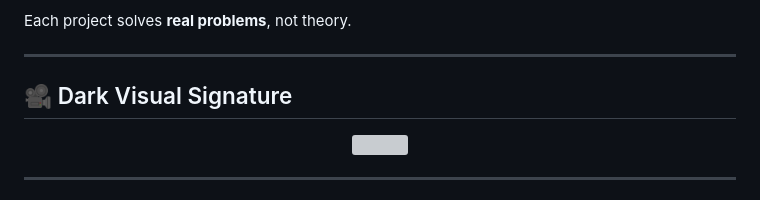
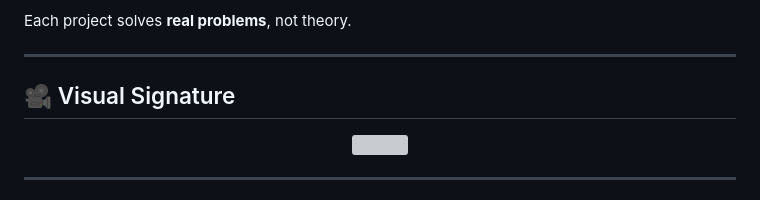
Before and after one commit to dimas03-max/dimas03.github.io, a Markdown page: README.md, the part around the change. GitHub-like rendering; grey boxes are pictures that could not be loaded.

Commit message:
Rename section from 'Dark Visual Signature' to 'Visual Signature'

```diff
--- a/README.md
+++ b/README.md
@@ -127,7 +127,7 @@ Each project solves **real problems**, not theory.
 
 ---
 
-## 🎥 Dark Visual Signature
+## 🎥 Visual Signature
 
 <p align="center">
   <img src="https://raw.githubusercontent.com/platane/snk/output/github-contribution-grid-snake-dark.svg" />
```
